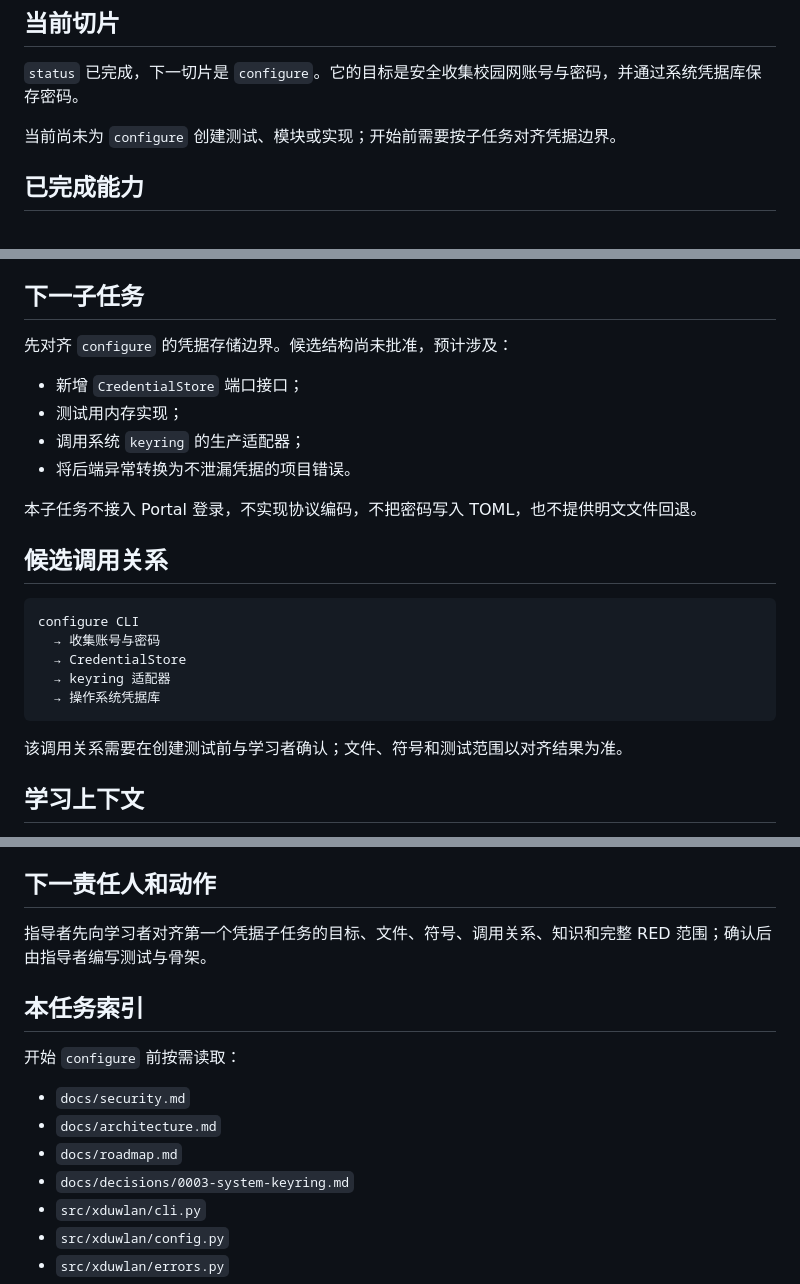
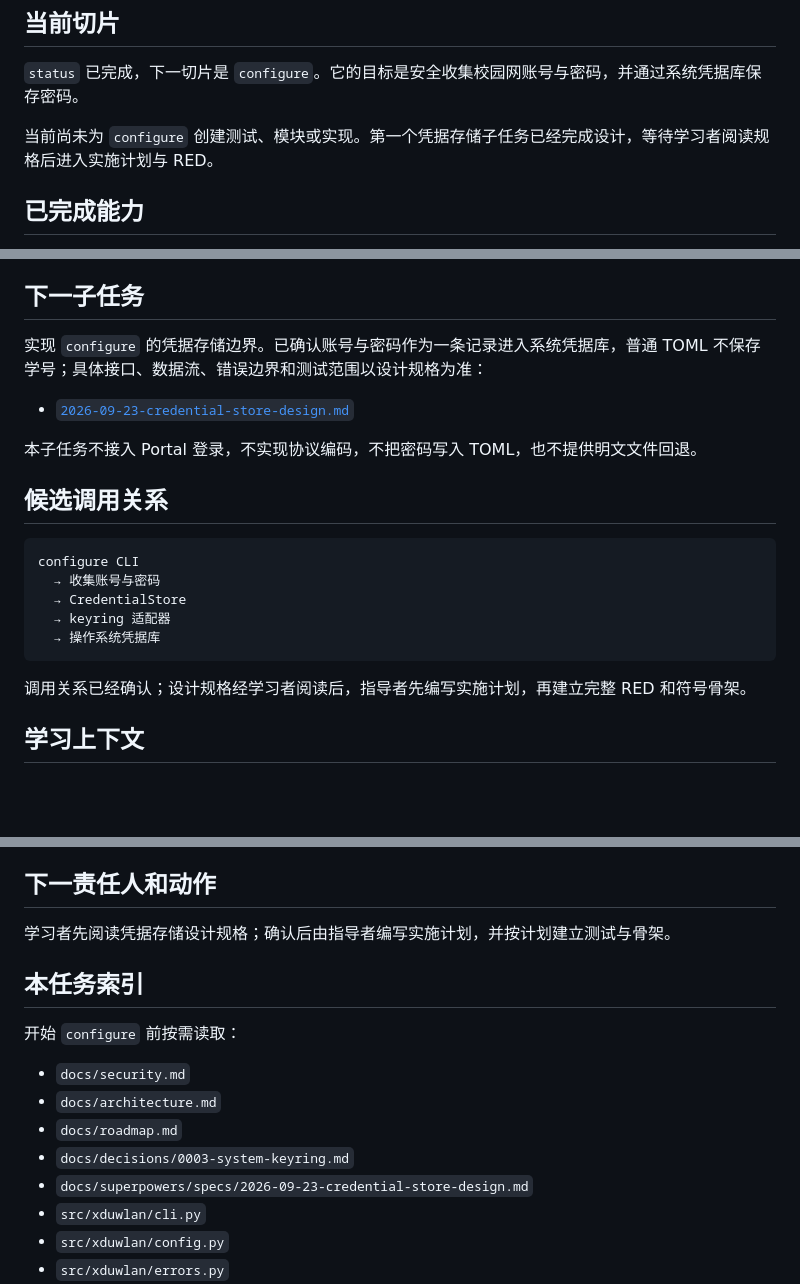
Before and after one commit to HJinTao/XDUWlan, a Markdown page: docs/current.md, 3 parts joined by grey strips. GitHub-like rendering; blank space fills up the shorter version.

Commit message:
docs: 设计凭据存储边界

````diff
--- a/docs/current.md
+++ b/docs/current.md
@@ -4,7 +4,7 @@
 
 `status` 已完成，下一切片是 `configure`。它的目标是安全收集校园网账号与密码，并通过系统凭据库保存密码。
 
-当前尚未为 `configure` 创建测试、模块或实现；开始前需要按子任务对齐凭据边界。
+当前尚未为 `configure` 创建测试、模块或实现。第一个凭据存储子任务已经完成设计，等待学习者阅读规格后进入实施计划与 RED。
 
 ## 已完成能力
 
@@ -17,12 +17,9 @@
 
 ## 下一子任务
 
-先对齐 `configure` 的凭据存储边界。候选结构尚未批准，预计涉及：
+实现 `configure` 的凭据存储边界。已确认账号与密码作为一条记录进入系统凭据库，普通 TOML 不保存学号；具体接口、数据流、错误边界和测试范围以设计规格为准：
 
-- 新增 `CredentialStore` 端口接口；
-- 测试用内存实现；
-- 调用系统 `keyring` 的生产适配器；
-- 将后端异常转换为不泄漏凭据的项目错误。
+- [`2026-09-23-credential-store-design.md`](superpowers/specs/2026-09-23-credential-store-design.md)
 
 本子任务不接入 Portal 登录，不实现协议编码，不把密码写入 TOML，也不提供明文文件回退。
 
@@ -36,7 +33,7 @@ configure CLI
   → 操作系统凭据库
 ```
 
-该调用关系需要在创建测试前与学习者确认；文件、符号和测试范围以对齐结果为准。
+调用关系已经确认；设计规格经学习者阅读后，指导者先编写实施计划，再建立完整 RED 和符号骨架。
 
 ## 学习上下文
 
@@ -58,7 +55,7 @@ configure CLI
 
 ## 下一责任人和动作
 
-指导者先向学习者对齐第一个凭据子任务的目标、文件、符号、调用关系、知识和完整 RED 范围；确认后由指导者编写测试与骨架。
+学习者先阅读凭据存储设计规格；确认后由指导者编写实施计划，并按计划建立测试与骨架。
 
 ## 本任务索引
 
@@ -68,6 +65,7 @@ configure CLI
 - `docs/architecture.md`
 - `docs/roadmap.md`
 - `docs/decisions/0003-system-keyring.md`
+- `docs/superpowers/specs/2026-09-23-credential-store-design.md`
 - `src/xduwlan/cli.py`
 - `src/xduwlan/config.py`
 - `src/xduwlan/errors.py`
````
Also changed, not shown: 1 other file.
